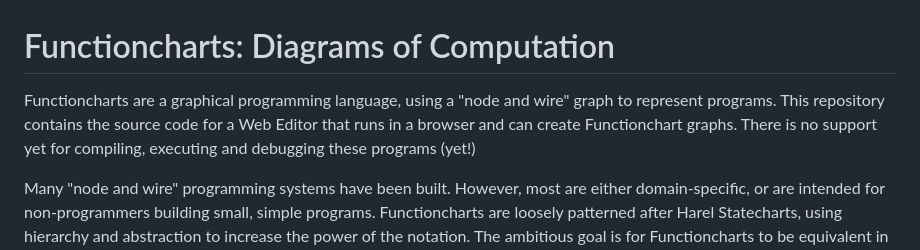
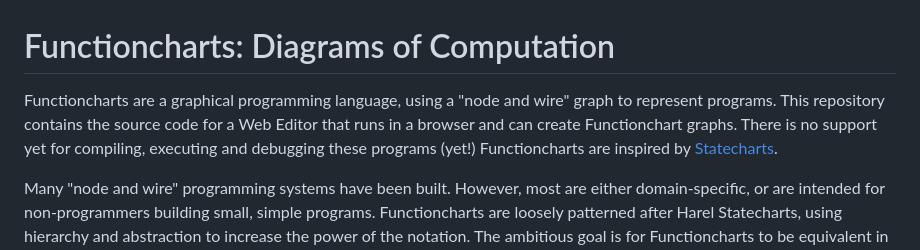
Before and after one commit to billbudge/WebEditorFramework, a Markdown page: examples/functioncharts/README.md, the part around the change. Drawn GitHub-style.

Commit message:
Link to Statecharts example.

```diff
--- a/examples/functioncharts/README.md
+++ b/examples/functioncharts/README.md
@@ -1,5 +1,5 @@
 # Functioncharts: Diagrams of Computation
-Functioncharts are a graphical programming language, using a "node and wire" graph to represent programs. This repository contains the source code for a Web Editor that runs in a browser and can create Functionchart graphs. There is no support yet for compiling, executing and debugging these programs (yet!)
+Functioncharts are a graphical programming language, using a "node and wire" graph to represent programs. This repository contains the source code for a Web Editor that runs in a browser and can create Functionchart graphs. There is no support yet for compiling, executing and debugging these programs (yet!) Functioncharts are inspired by [Statecharts](../statecharts/README.md).
 
 Many "node and wire" programming systems have been built. However, most are either domain-specific, or are intended for non-programmers building small, simple programs. Functioncharts are loosely patterned after Harel Statecharts, using hierarchy and abstraction to increase the power of the notation. The ambitious goal is for Functioncharts to be equivalent in expressiveness and power to conventional textual programming languages.
 
```
